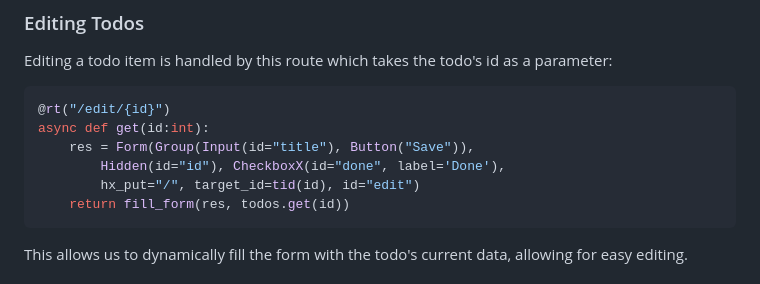
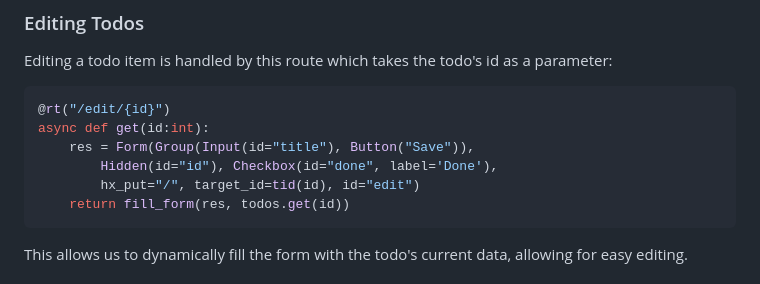
Before and after one commit to AnswerDotAI/fasthtml-example, a Markdown page: 01_todo_app/README.md, the part around the change. Rendered like a GitHub page.

Commit message:
Updated README.md for 01_todo_app

````diff
--- a/01_todo_app/README.md
+++ b/01_todo_app/README.md
@@ -82,7 +82,7 @@ Editing a todo item is handled by this route which takes the todo's id as a para
 @rt("/edit/{id}")
 async def get(id:int):
     res = Form(Group(Input(id="title"), Button("Save")),
-        Hidden(id="id"), CheckboxX(id="done", label='Done'),
+        Hidden(id="id"), Checkbox(id="done", label='Done'),
         hx_put="/", target_id=tid(id), id="edit")
     return fill_form(res, todos.get(id))
 ```
````
